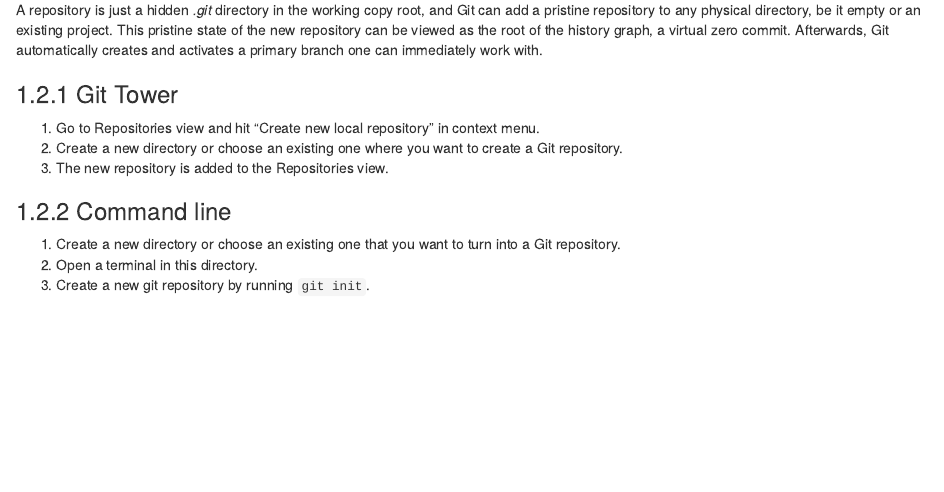
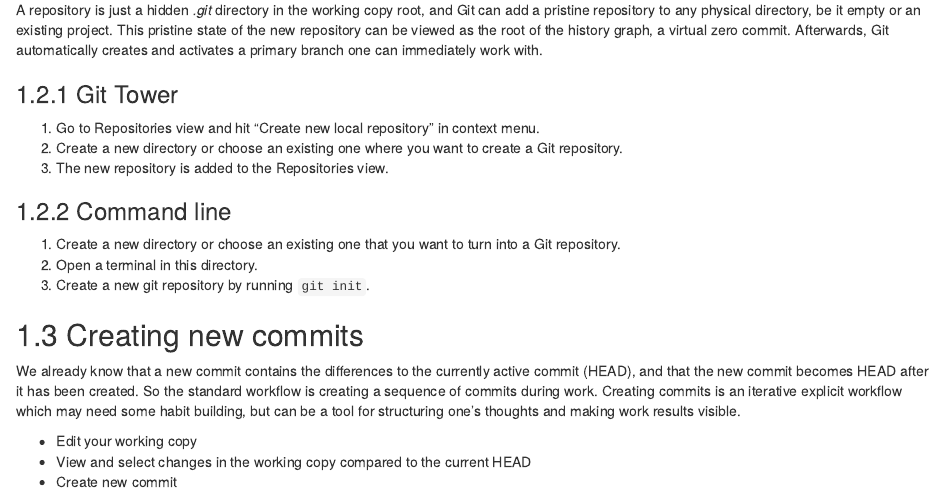
Before and after one commit to sfb-135-nowa/version-control, an R Markdown document (source/handout/01-05-workflow.Rmd): the page in a window 1100 px wide, from 1340 px down. Rendered offline with R 4.5, knitr and Pandoc, with nearby package versions; drawn as R Markdown's standard HTML page in place of the format the file asks for.

Commit message:
Handout: Add workflow overview for creating commits

```diff
--- a/source/handout/01-05-workflow.Rmd
+++ b/source/handout/01-05-workflow.Rmd
@@ -94,5 +94,16 @@
 2. Open a terminal in this directory.
 3. Create a new git repository by running `git init`.
 
+## Creating new commits
+
+We already know that a new commit contains the differences to the currently active commit (HEAD), and that the new commit becomes HEAD after it has been created.
+So the standard workflow is creating a sequence of commits during work.
+Creating commits is an iterative explicit workflow which may need some habit building,
+but can be a tool for structuring one's thoughts and making work results visible.
+
+- Edit your working copy
+- View and select changes in the working copy compared to the current HEAD
+- Create new commit
+
 [editor-config]: https://www.git-scm.com/book/en/v2/Appendix-C%3A-Git-Commands-Setup-and-Config#ch_core_editor
 [github-commit-email]: https://docs.github.com/en/github/setting-up-and-managing-your-github-user-account/managing-email-preferences/setting-your-commit-email-address
```
